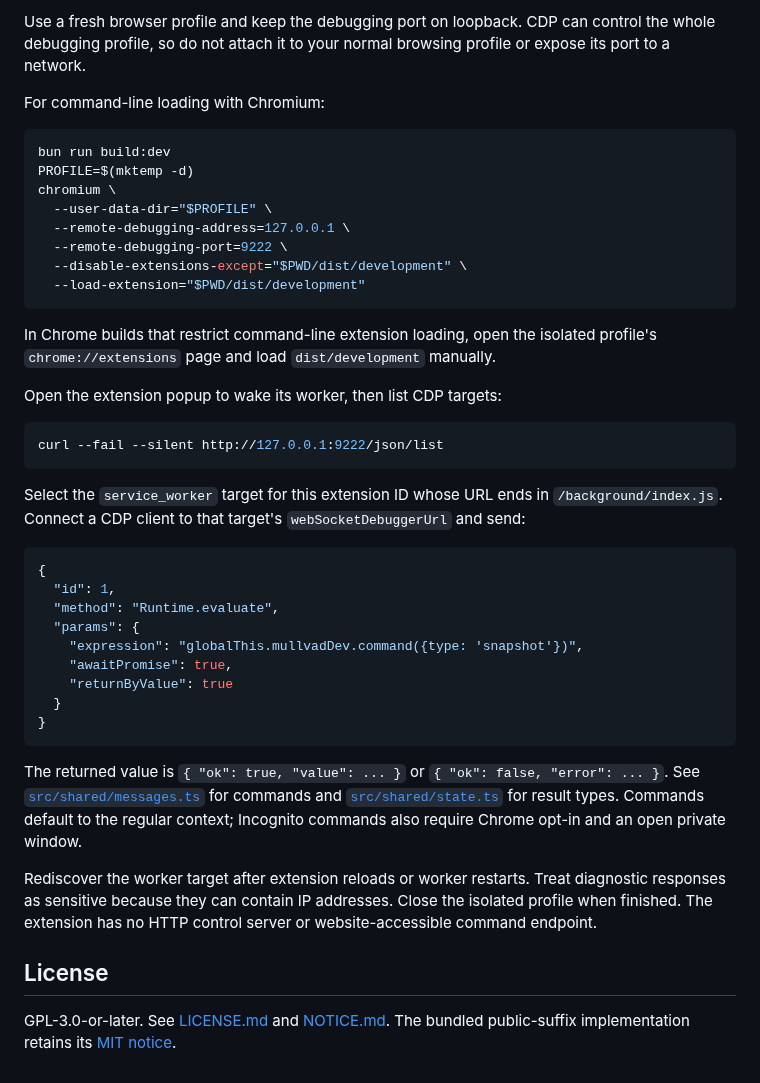
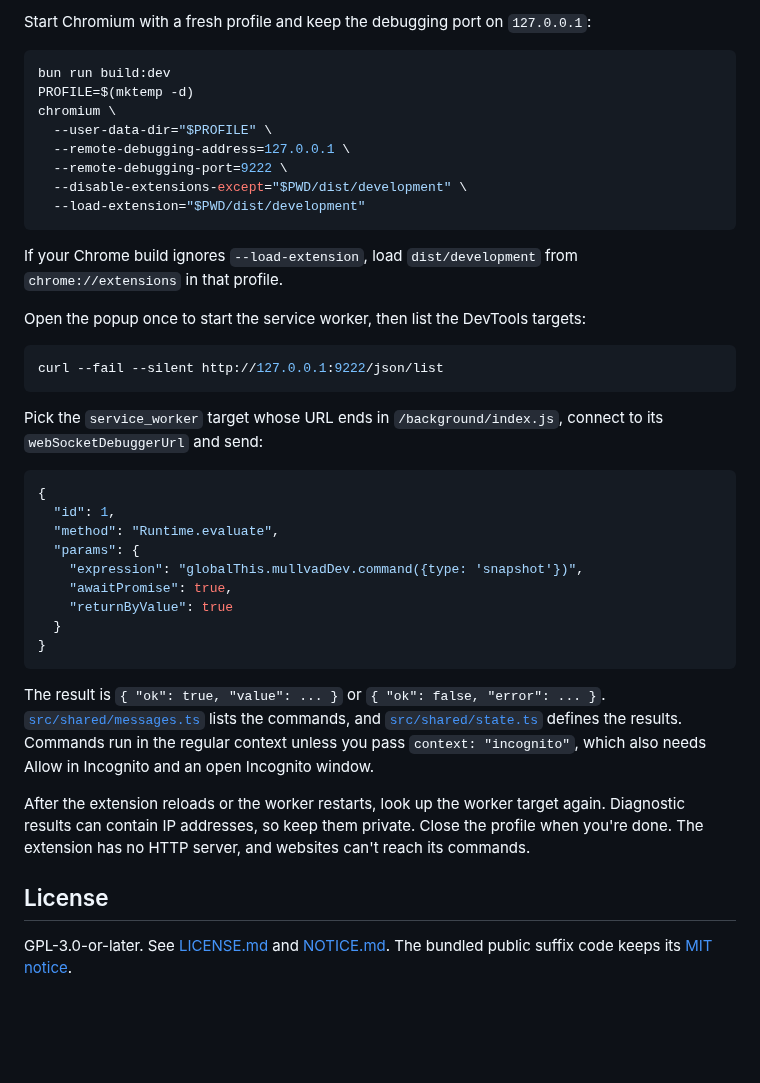
Before and after one commit to hawkff/mullvad-chrome-extension, a Markdown page: README.md, the part around one of its changes. GitHub-like rendering; blank space fills up the shorter version.

````diff
--- a/README.md
+++ b/README.md
@@ -69,7 +102,5 @@ Only the development build exposes `globalThis.mullvadDev` in its service worker
 
-Use a fresh browser profile and keep the debugging port on loopback. CDP can control the whole debugging profile, so do not attach it to your normal browsing profile or expose its port to a network.
-
-For command-line loading with Chromium:
+Start Chromium with a fresh profile and keep the debugging port on `127.0.0.1`:
 
 ```sh
 bun run build:dev
@@ -82,15 +113,15 @@ chromium \
   --load-extension="$PWD/dist/development"
 ```
 
-In Chrome builds that restrict command-line extension loading, open the isolated profile's `chrome://extensions` page and load `dist/development` manually.
+If your Chrome build ignores `--load-extension`, load `dist/development` from `chrome://extensions` in that profile.
 
-Open the extension popup to wake its worker, then list CDP targets:
+Open the popup once to start the service worker, then list the DevTools targets:
 
 ```sh
 curl --fail --silent http://127.0.0.1:9222/json/list
 ```
 
-Select the `service_worker` target for this extension ID whose URL ends in `/background/index.js`. Connect a CDP client to that target's `webSocketDebuggerUrl` and send:
+Pick the `service_worker` target whose URL ends in `/background/index.js`, connect to its `webSocketDebuggerUrl` and send:
 
 ```json
 {
@@ -104,10 +135,10 @@ Select the `service_worker` target for this extension ID whose URL ends in `/bac
 }
 ```
 
-The returned value is `{ "ok": true, "value": ... }` or `{ "ok": false, "error": ... }`. See [`src/shared/messages.ts`](src/shared/messages.ts) for commands and [`src/shared/state.ts`](src/shared/state.ts) for result types. Commands default to the regular context; Incognito commands also require Chrome opt-in and an open private window.
+The result is `{ "ok": true, "value": ... }` or `{ "ok": false, "error": ... }`. [`src/shared/messages.ts`](src/shared/messages.ts) lists the commands, and [`src/shared/state.ts`](src/shared/state.ts) defines the results. Commands run in the regular context unless you pass `context: "incognito"`, which also needs Allow in Incognito and an open Incognito window.
 
-Rediscover the worker target after extension reloads or worker restarts. Treat diagnostic responses as sensitive because they can contain IP addresses. Close the isolated profile when finished. The extension has no HTTP control server or website-accessible command endpoint.
+After the extension reloads or the worker restarts, look up the worker target again. Diagnostic results can contain IP addresses, so keep them private. Close the profile when you're done. The extension has no HTTP server, and websites can't reach its commands.
 
 ## License
 
-GPL-3.0-or-later. See [LICENSE.md](LICENSE.md) and [NOTICE.md](NOTICE.md). The bundled public-suffix implementation retains its [MIT notice](src/core/tldts.LICENSE).
+GPL-3.0-or-later. See [LICENSE.md](LICENSE.md) and [NOTICE.md](NOTICE.md). The bundled public suffix code keeps its [MIT notice](src/core/tldts.LICENSE).
````
Also changed, not shown: other parts of README.md (+73 -40 lines), docs/screenshots/connection-check.png (added), docs/screenshots/current-site.png (deleted), docs/screenshots/locations.png, docs/screenshots/options.png, docs/screenshots/popup.png.
